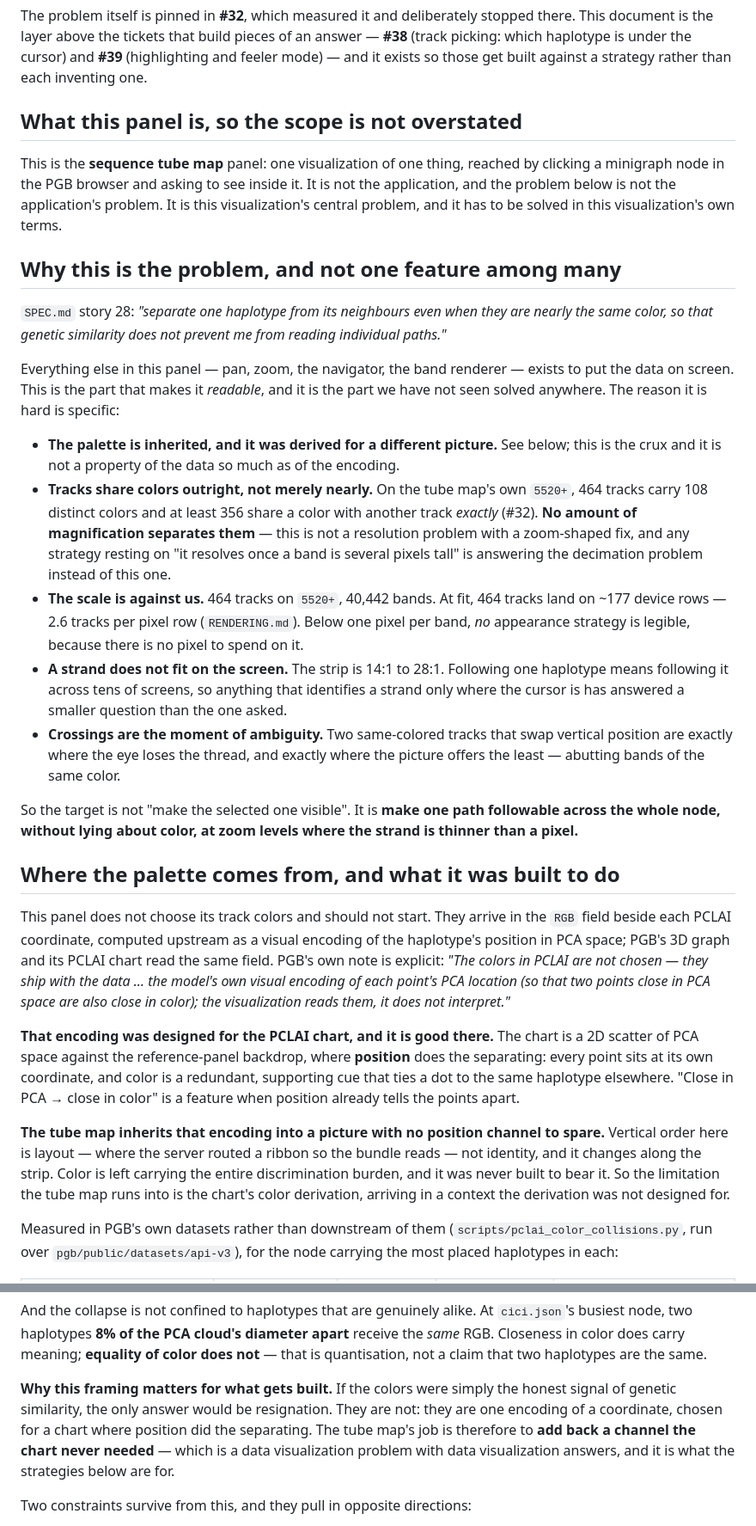
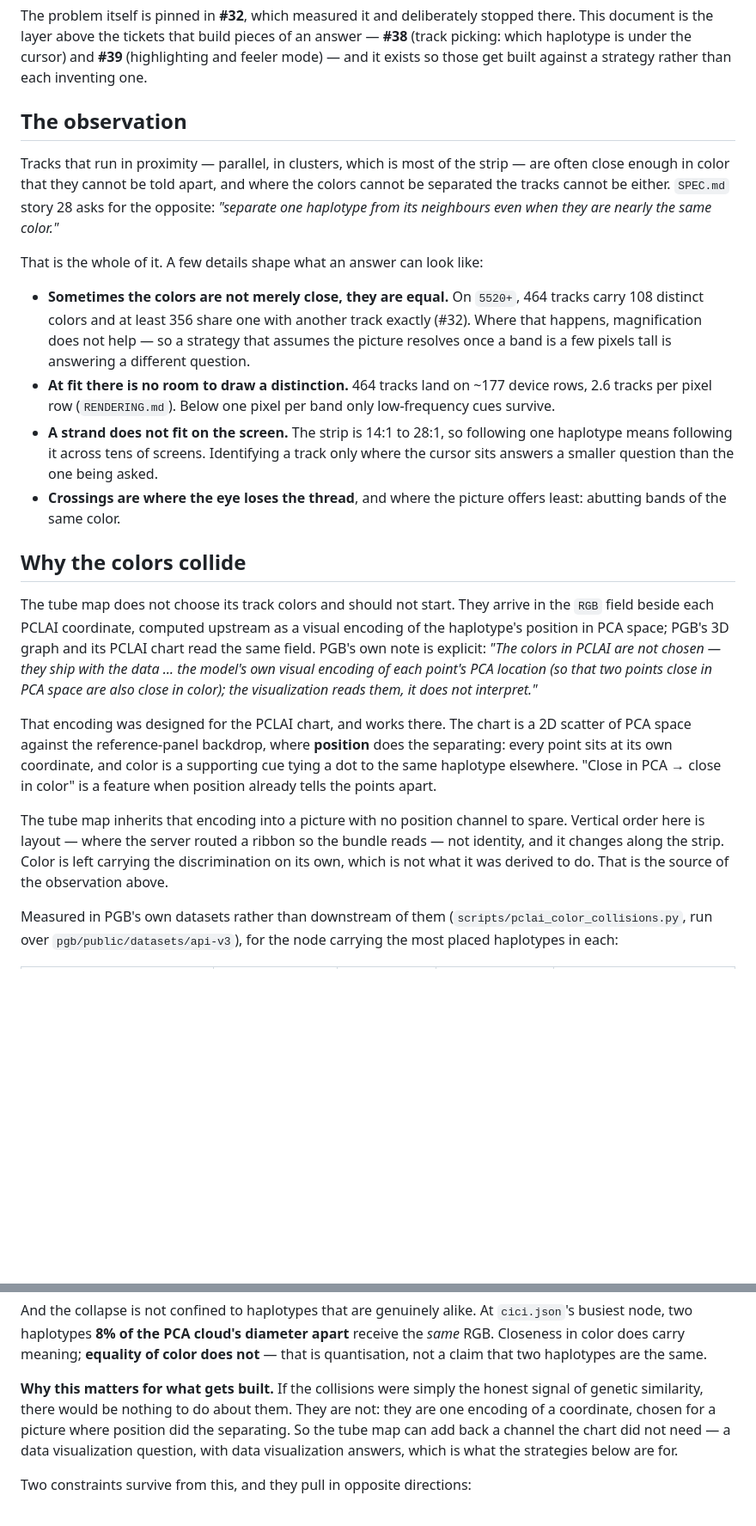
Before and after one commit to CAST-genomics/sequence-tube-map-spike, a Markdown page: docs/DISAMBIGUATING-TRACKS.md, 2 parts joined by grey strips. Shown at 86% size. Rendered like a GitHub page; blank space fills up the shorter version.

Commit message:
State the observation plainly, without the drama
The document led with the panel being unable to do the thing it exists for, which
overstates it and is not the point. The point is narrower and worth keeping in its own
words: tracks running in proximity — parallel, in clusters — are often too close in
color to tell apart, and sometimes share a color exactly. Everything else here is
detail about what an answer has to survive.

Same edit to the CONTEXT and README pointers.

Co-Authored-By: Claude Opus 5 <noreply@anthropic.com>

```diff
--- a/docs/DISAMBIGUATING-TRACKS.md
+++ b/docs/DISAMBIGUATING-TRACKS.md
@@ -11,48 +11,31 @@ This document is the layer above the tickets that build pieces of an answer —
 mode) — and it exists so those get built against a strategy rather than each inventing
 one.
 
-## What this panel is, so the scope is not overstated
+## The observation
 
-This is the **sequence tube map** panel: one visualization of one thing, reached by
-clicking a minigraph node in the PGB browser and asking to see inside it. It is not the
-application, and the problem below is not the application's problem. It is this
-visualization's central problem, and it has to be solved in this visualization's own terms.
+Tracks that run in proximity — parallel, in clusters, which is most of the strip — are
+often close enough in color that they cannot be told apart, and where the colors cannot be
+separated the tracks cannot be either. `SPEC.md` story 28 asks for the opposite:
+*"separate one haplotype from its neighbours even when they are nearly the same color."*
 
-## Why this is the problem, and not one feature among many
+That is the whole of it. A few details shape what an answer can look like:
 
-`SPEC.md` story 28: *"separate one haplotype from its neighbours even when they are nearly
-the same color, so that genetic similarity does not prevent me from reading individual
-paths."*
+- **Sometimes the colors are not merely close, they are equal.** On `5520+`, 464 tracks
+  carry 108 distinct colors and at least 356 share one with another track exactly (#32).
+  Where that happens, magnification does not help — so a strategy that assumes the picture
+  resolves once a band is a few pixels tall is answering a different question.
+- **At fit there is no room to draw a distinction.** 464 tracks land on ~177 device rows,
+  2.6 tracks per pixel row (`RENDERING.md`). Below one pixel per band only low-frequency
+  cues survive.
+- **A strand does not fit on the screen.** The strip is 14:1 to 28:1, so following one
+  haplotype means following it across tens of screens. Identifying a track only where the
+  cursor sits answers a smaller question than the one being asked.
+- **Crossings are where the eye loses the thread**, and where the picture offers least:
+  abutting bands of the same color.
 
-Everything else in this panel — pan, zoom, the navigator, the band renderer — exists to
-put the data on screen. This is the part that makes it *readable*, and it is the part we
-have not seen solved anywhere. The reason it is hard is specific:
+## Why the colors collide
 
-- **The palette is inherited, and it was derived for a different picture.** See below;
-  this is the crux and it is not a property of the data so much as of the encoding.
-- **Tracks share colors outright, not merely nearly.** On the tube map's own `5520+`,
-  464 tracks carry 108 distinct colors and at least 356 share a color with another track
-  *exactly* (#32). **No amount of magnification separates them** — this is not a
-  resolution problem with a zoom-shaped fix, and any strategy resting on "it resolves
-  once a band is several pixels tall" is answering the decimation problem instead of
-  this one.
-- **The scale is against us.** 464 tracks on `5520+`, 40,442 bands. At fit, 464 tracks
-  land on ~177 device rows — 2.6 tracks per pixel row (`RENDERING.md`). Below one pixel
-  per band, *no* appearance strategy is legible, because there is no pixel to spend on it.
-- **A strand does not fit on the screen.** The strip is 14:1 to 28:1. Following one
-  haplotype means following it across tens of screens, so anything that identifies a
-  strand only where the cursor is has answered a smaller question than the one asked.
-- **Crossings are the moment of ambiguity.** Two same-colored tracks that swap vertical
-  position are exactly where the eye loses the thread, and exactly where the picture
-  offers the least — abutting bands of the same color.
-
-So the target is not "make the selected one visible". It is **make one path followable
-across the whole node, without lying about color, at zoom levels where the strand is
-thinner than a pixel.**
-
-## Where the palette comes from, and what it was built to do
-
-This panel does not choose its track colors and should not start. They arrive in the
+The tube map does not choose its track colors and should not start. They arrive in the
 `RGB` field beside each PCLAI coordinate, computed upstream as a visual encoding of the
 haplotype's position in PCA space; PGB's 3D graph and its PCLAI chart read the same field.
 PGB's own note is explicit: *"The colors in PCLAI are not chosen — they ship with the
@@ -60,18 +43,17 @@ data … the model's own visual encoding of each point's PCA location (so that t
 close in PCA space are also close in color); the visualization reads them, it does not
 interpret."*
 
-**That encoding was designed for the PCLAI chart, and it is good there.** The chart is a
-2D scatter of PCA space against the reference-panel backdrop, where **position** does the
-separating: every point sits at its own coordinate, and color is a redundant, supporting
-cue that ties a dot to the same haplotype elsewhere. "Close in PCA → close in color" is a
-feature when position already tells the points apart.
+That encoding was designed for the PCLAI chart, and works there. The chart is a 2D
+scatter of PCA space against the reference-panel backdrop, where **position** does the
+separating: every point sits at its own coordinate, and color is a supporting cue tying a
+dot to the same haplotype elsewhere. "Close in PCA → close in color" is a feature when
+position already tells the points apart.
 
-**The tube map inherits that encoding into a picture with no position channel to spare.**
+The tube map inherits that encoding into a picture with no position channel to spare.
 Vertical order here is layout — where the server routed a ribbon so the bundle reads —
-not identity, and it changes along the strip. Color is left carrying the entire
-discrimination burden, and it was never built to bear it. So the limitation the tube map
-runs into is the chart's color derivation, arriving in a context the derivation was not
-designed for.
+not identity, and it changes along the strip. Color is left carrying the discrimination
+on its own, which is not what it was derived to do. That is the source of the
+observation above.
 
 Measured in PGB's own datasets rather than downstream of them
 (`scripts/pclai_color_collisions.py`, run over `pgb/public/datasets/api-v3`), for the node
@@ -96,12 +78,11 @@ busiest node, two haplotypes **8% of the PCA cloud's diameter apart** receive th
 RGB. Closeness in color does carry meaning; **equality of color does not** — that is
 quantisation, not a claim that two haplotypes are the same.
 
-**Why this framing matters for what gets built.** If the colors were simply the honest
-signal of genetic similarity, the only answer would be resignation. They are not: they are
-one encoding of a coordinate, chosen for a chart where position did the separating. The
-tube map's job is therefore to **add back a channel the chart never needed** — which is a
-data visualization problem with data visualization answers, and it is what the strategies
-below are for.
+**Why this matters for what gets built.** If the collisions were simply the honest signal
+of genetic similarity, there would be nothing to do about them. They are not: they are one
+encoding of a coordinate, chosen for a picture where position did the separating. So the
+tube map can add back a channel the chart did not need — a data visualization question,
+with data visualization answers, which is what the strategies below are for.
 
 Two constraints survive from this, and they pull in opposite directions:
 
```
Also changed, not shown: CONTEXT.md (+10 -8 lines), README.md (+5 -6 lines).
